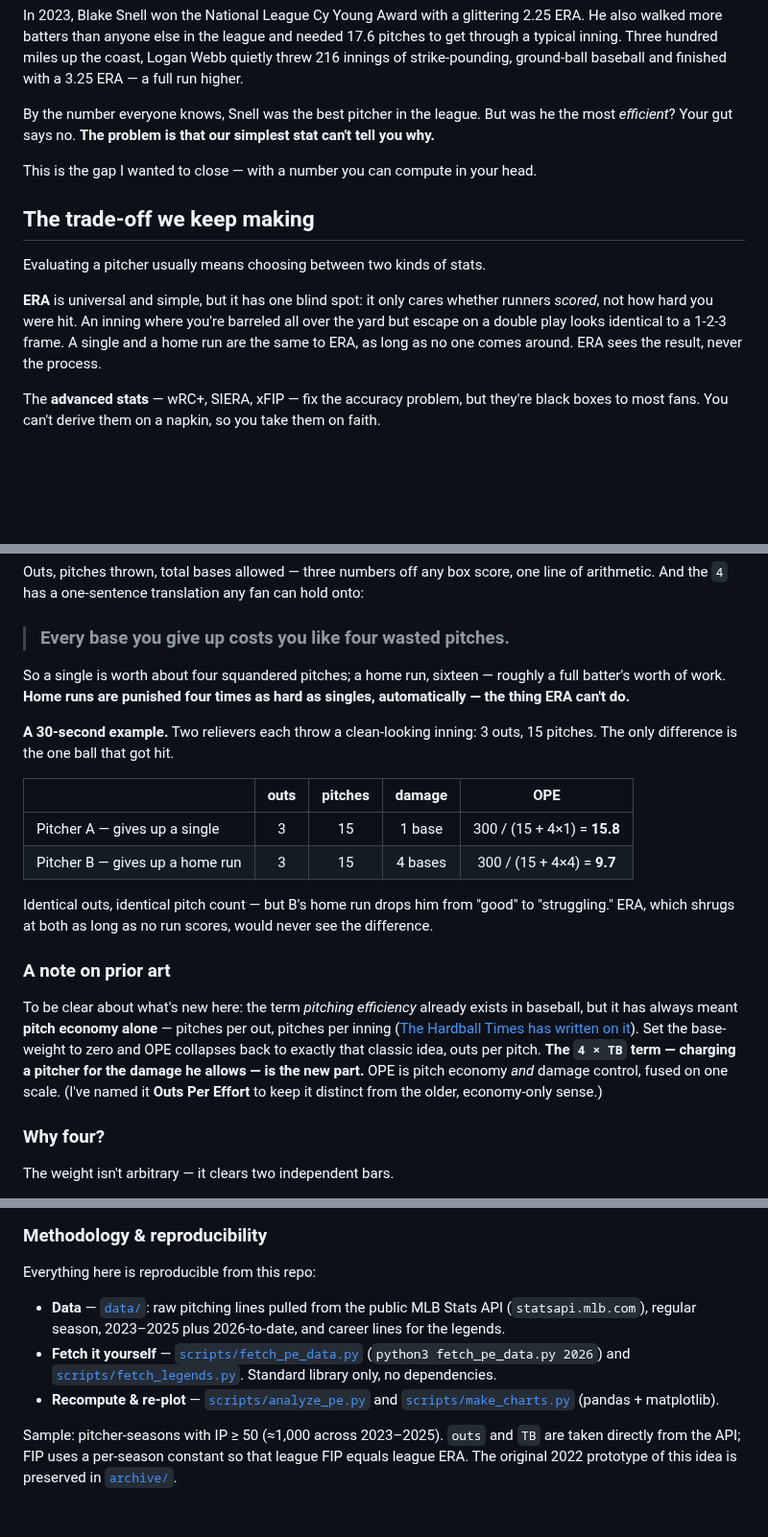
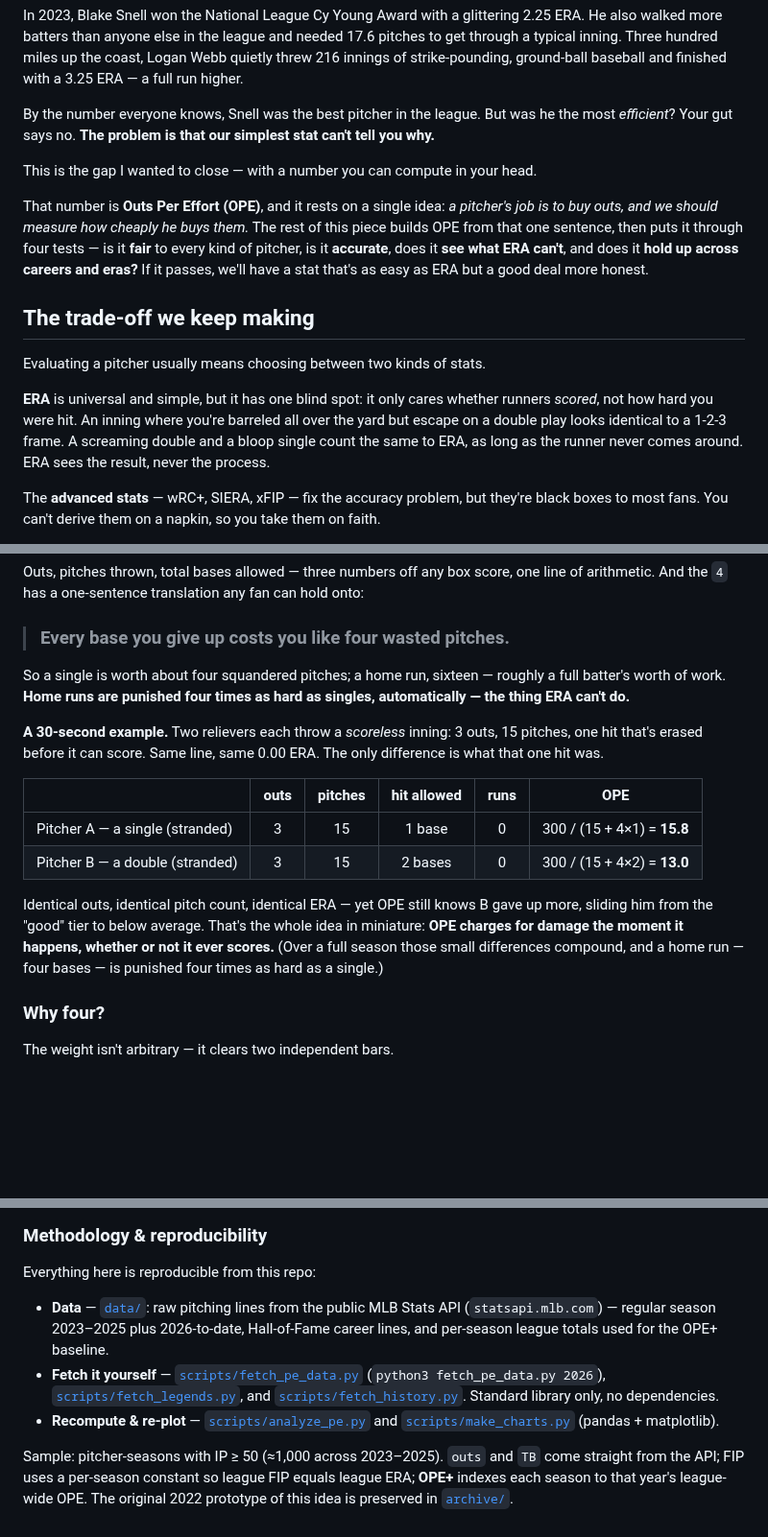
Before and after one commit to lch99310/Pitching-Efficiency, a Markdown page: README.md, 3 parts joined by grey strips. Shown at 96% size. GitHub-like rendering; blank space fills up the shorter version.

```diff
--- a/README.md
+++ b/README.md
@@ -11,11 +11,13 @@ By the number everyone knows, Snell was the best pitcher in the league. But was
 
 This is the gap I wanted to close — with a number you can compute in your head.
 
+That number is **Outs Per Effort (OPE)**, and it rests on a single idea: *a pitcher's job is to buy outs, and we should measure how cheaply he buys them.* The rest of this piece builds OPE from that one sentence, then puts it through four tests — is it **fair** to every kind of pitcher, is it **accurate**, does it **see what ERA can't**, and does it **hold up across careers and eras?** If it passes, we'll have a stat that's as easy as ERA but a good deal more honest.
+
 ## The trade-off we keep making
 
 Evaluating a pitcher usually means choosing between two kinds of stats.
 
-**ERA** is universal and simple, but it has one blind spot: it only cares whether runners *scored*, not how hard you were hit. An inning where you're barreled all over the yard but escape on a double play looks identical to a 1-2-3 frame. A single and a home run are the same to ERA, as long as no one comes around. ERA sees the result, never the process.
+**ERA** is universal and simple, but it has one blind spot: it only cares whether runners *scored*, not how hard you were hit. An inning where you're barreled all over the yard but escape on a double play looks identical to a 1-2-3 frame. A screaming double and a bloop single count the same to ERA, as long as the runner never comes around. ERA sees the result, never the process.
 
 The **advanced stats** — wRC+, SIERA, xFIP — fix the accuracy problem, but they're black boxes to most fans. You can't derive them on a napkin, so you take them on faith.
 
@@ -45,18 +47,14 @@ Outs, pitches thrown, total bases allowed — three numbers off any box score, o
 
 So a single is worth about four squandered pitches; a home run, sixteen — roughly a full batter's worth of work. **Home runs are punished four times as hard as singles, automatically — the thing ERA can't do.**
 
-**A 30-second example.** Two relievers each throw a clean-looking inning: 3 outs, 15 pitches. The only difference is the one ball that got hit.
+**A 30-second example.** Two relievers each throw a *scoreless* inning: 3 outs, 15 pitches, one hit that's erased before it can score. Same line, same 0.00 ERA. The only difference is what that one hit was.
 
-| | outs | pitches | damage | OPE |
-|---|:--:|:--:|:--:|:--:|
-| Pitcher A — gives up a single | 3 | 15 | 1 base | 300 / (15 + 4×1) = **15.8** |
-| Pitcher B — gives up a home run | 3 | 15 | 4 bases | 300 / (15 + 4×4) = **9.7** |
+| | outs | pitches | hit allowed | runs | OPE |
+|---|:--:|:--:|:--:|:--:|:--:|
+| Pitcher A — a single (stranded) | 3 | 15 | 1 base | 0 | 300 / (15 + 4×1) = **15.8** |
+| Pitcher B — a double (stranded) | 3 | 15 | 2 bases | 0 | 300 / (15 + 4×2) = **13.0** |
 
-Identical outs, identical pitch count — but B's home run drops him from "good" to "struggling." ERA, which shrugs at both as long as no run scores, would never see the difference.
-
-### A note on prior art
-
-To be clear about what's new here: the term *pitching efficiency* already exists in baseball, but it has always meant **pitch economy alone** — pitches per out, pitches per inning ([The Hardball Times has written on it](https://tht.fangraphs.com/ruminations-on-pitching-efficiency/)). Set the base-weight to zero and OPE collapses back to exactly that classic idea, outs per pitch. **The `4 × TB` term — charging a pitcher for the damage he allows — is the new part.** OPE is pitch economy *and* damage control, fused on one scale. (I've named it **Outs Per Effort** to keep it distinct from the older, economy-only sense.)
+Identical outs, identical pitch count, identical ERA — yet OPE still knows B gave up more, sliding him from the "good" tier to below average. That's the whole idea in miniature: **OPE charges for damage the moment it happens, whether or not it ever scores.** (Over a full season those small differences compound, and a home run — four bases — is punished four times as hard as a single.)
 
 ### Why four?
 
@@ -228,8 +220,8 @@ It won't replace wRC+ or SIERA, and it isn't trying to. But if you want a number
 
 Everything here is reproducible from this repo:
 
-- **Data** — [`data/`](data/): raw pitching lines pulled from the public MLB Stats API (`statsapi.mlb.com`), regular season, 2023–2025 plus 2026-to-date, and career lines for the legends.
-- **Fetch it yourself** — [`scripts/fetch_pe_data.py`](scripts/fetch_pe_data.py) (`python3 fetch_pe_data.py 2026`) and [`scripts/fetch_legends.py`](scripts/fetch_legends.py). Standard library only, no dependencies.
+- **Data** — [`data/`](data/): raw pitching lines from the public MLB Stats API (`statsapi.mlb.com`) — regular season 2023–2025 plus 2026-to-date, Hall-of-Fame career lines, and per-season league totals used for the OPE+ baseline.
+- **Fetch it yourself** — [`scripts/fetch_pe_data.py`](scripts/fetch_pe_data.py) (`python3 fetch_pe_data.py 2026`), [`scripts/fetch_legends.py`](scripts/fetch_legends.py), and [`scripts/fetch_history.py`](scripts/fetch_history.py). Standard library only, no dependencies.
 - **Recompute & re-plot** — [`scripts/analyze_pe.py`](scripts/analyze_pe.py) and [`scripts/make_charts.py`](scripts/make_charts.py) (pandas + matplotlib).
 
-Sample: pitcher-seasons with IP ≥ 50 (≈1,000 across 2023–2025). `outs` and `TB` are taken directly from the API; FIP uses a per-season constant so that league FIP equals league ERA. The original 2022 prototype of this idea is preserved in [`archive/`](archive/).
+Sample: pitcher-seasons with IP ≥ 50 (≈1,000 across 2023–2025). `outs` and `TB` come straight from the API; FIP uses a per-season constant so league FIP equals league ERA; **OPE+** indexes each season to that year's league-wide OPE. The original 2022 prototype of this idea is preserved in [`archive/`](archive/).
```
Also changed, not shown: other parts of README.md (+21 -27 lines), README.cn.md (+37 -47 lines), charts/3_ope_vs_era_ops.png (deleted), charts/3_ope_vs_results.png (added), charts/8_legends.png, 3 other files.
